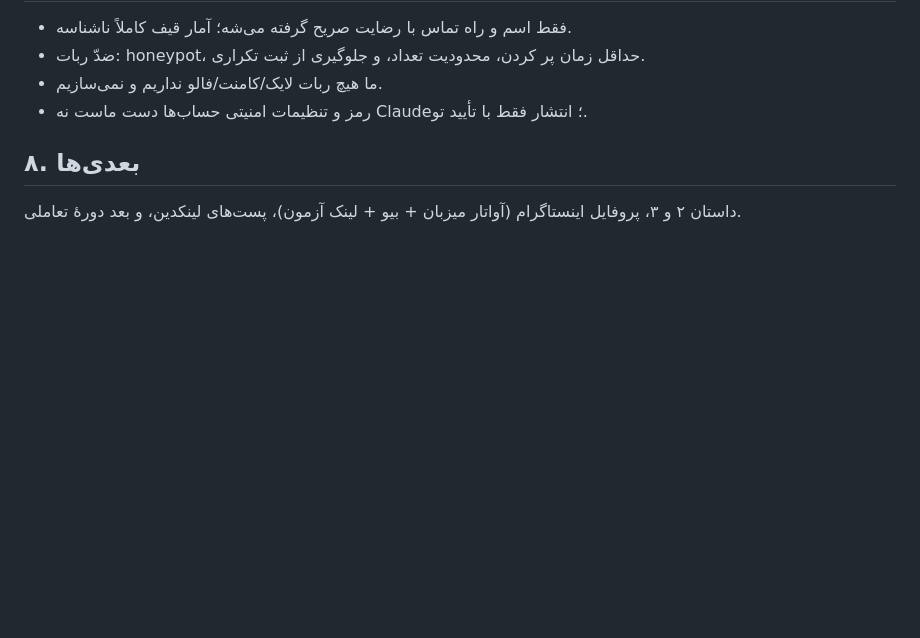
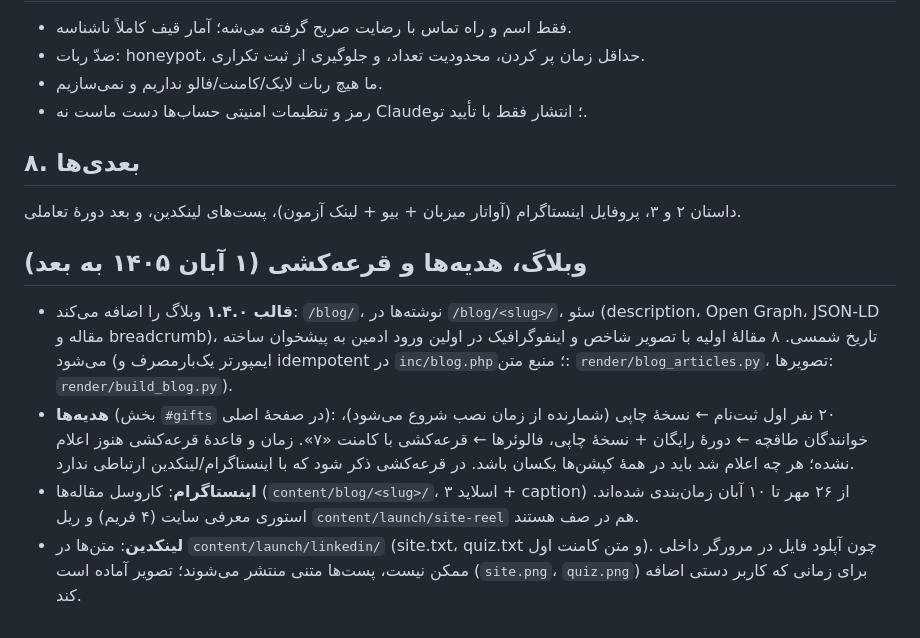
Before and after one commit to hamidreza9812/silent-talk, a Markdown page: docs/OPERATIONS.md, the part around the change. Drawn GitHub-style; blank space fills up the shorter version.

Commit message:
Docs: blog, gifts, raffle
Co-Authored-By: Claude Sonnet 5.5 <noreply@anthropic.com>
Claude-Session: https://claude.ai/code/session_01CDT7KYz6mgvKdQkAue4xCn

```diff
--- a/docs/OPERATIONS.md
+++ b/docs/OPERATIONS.md
@@ -45,3 +45,10 @@
 
 ## ۸. بعدی‌ها
 داستان ۲ و ۳، پروفایل اینستاگرام (آواتار میزبان + بیو + لینک آزمون)، پست‌های لینکدین، و بعد دورهٔ تعاملی.
+
+## وبلاگ، هدیه‌ها و قرعه‌کشی (۱ آبان ۱۴۰۵ به بعد)
+
+- **قالب ۱.۴.۰** وبلاگ را اضافه می‌کند: `/blog/`، نوشته‌ها در `/blog/<slug>/`، سئو (description، Open Graph، JSON-LD مقاله و breadcrumb)، تاریخ شمسی. ۸ مقالهٔ اولیه با تصویر شاخص و اینفوگرافیک در اولین ورود ادمین به پیشخوان ساخته می‌شود (ایمپورتر یک‌بارمصرف و idempotent در `inc/blog.php`؛ منبع متن: `render/blog_articles.py`، تصویرها: `render/build_blog.py`).
+- **هدیه‌ها** (بخش `#gifts` در صفحهٔ اصلی): ۲۰ نفر اول ثبت‌نام ← نسخهٔ چاپی (شمارنده از زمان نصب شروع می‌شود)، خوانندگان طاقچه ← دورهٔ رایگان + نسخهٔ چاپی، فالوئرها ← قرعه‌کشی با کامنت «۷». زمان و قاعدهٔ قرعه‌کشی هنوز اعلام نشده؛ هر چه اعلام شد باید در همهٔ کپشن‌ها یکسان باشد. در قرعه‌کشی ذکر شود که با اینستاگرام/لینکدین ارتباطی ندارد.
+- **اینستاگرام**: کاروسل مقاله‌ها (`content/blog/<slug>/`، ۳ اسلاید + caption) از ۲۶ مهر تا ۱۰ آبان زمان‌بندی شده‌اند. استوری معرفی سایت (۴ فریم) و ریل `content/launch/site-reel` هم در صف هستند.
+- **لینکدین**: متن‌ها در `content/launch/linkedin/` (site.txt، quiz.txt و متن کامنت اول). چون آپلود فایل در مرورگر داخلی ممکن نیست، پست‌ها متنی منتشر می‌شوند؛ تصویر آماده است (`site.png`، `quiz.png`) برای زمانی که کاربر دستی اضافه کند.
```
